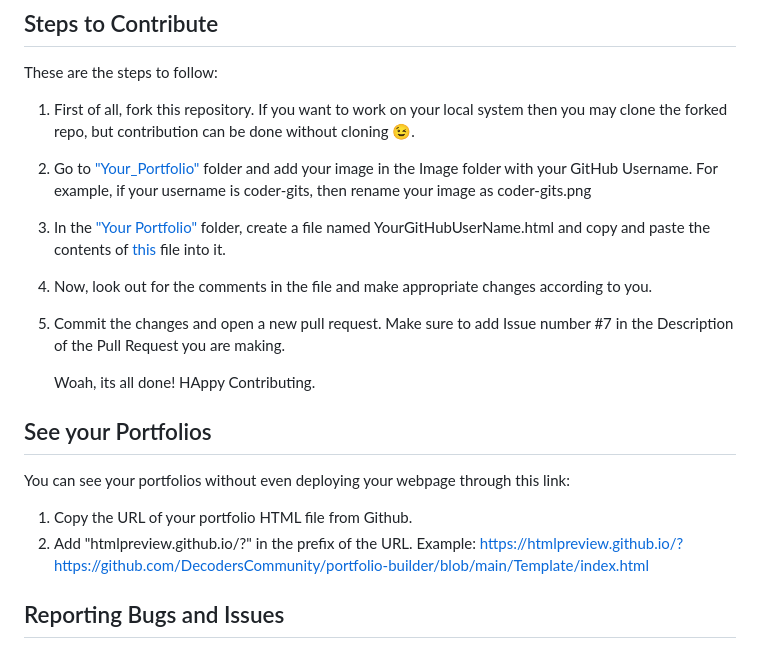
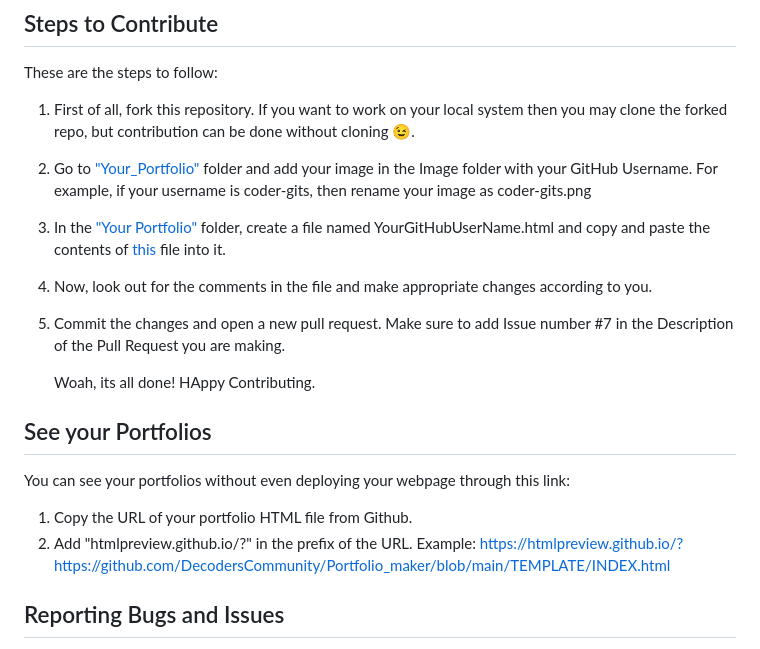
Before and after one commit to rishireformed/portfolio_maker, a Markdown page: README.md, the part around one of its changes. Rendered like a GitHub page.

Commit message:
upadted readme.md

```diff
--- a/README.md
+++ b/README.md
@@ -32,7 +32,7 @@ These are the steps to follow:
 You can see your portfolios without even deploying your webpage through this link:
 1. Copy the URL of your portfolio HTML file from Github.
 2. Add "htmlpreview.github.io/?" in the prefix of the URL.
-Example: [https://htmlpreview.github.io/?https://github.com/DecodersCommunity/portfolio-builder/blob/main/Template/index.html](https://htmlpreview.github.io/?https://github.com/DecodersCommunity/portfolio-builder/blob/main/Template/index.html)
+Example: [https://htmlpreview.github.io/?https://github.com/DecodersCommunity/Portfolio_maker/blob/main/TEMPLATE/INDEX.html](https://htmlpreview.github.io/?https://github.com/DecodersCommunity/portfolio-builder/blob/main/Template/index.html)
 
 ## Reporting Bugs and Issues
 
```
Also changed, not shown: other parts of README.md (+2 -2 lines).
